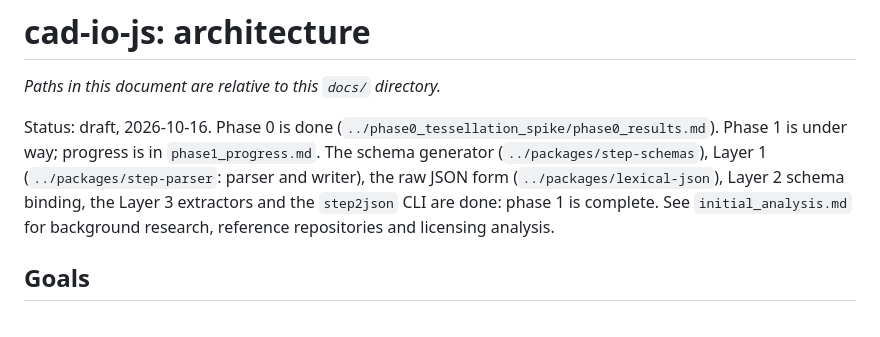
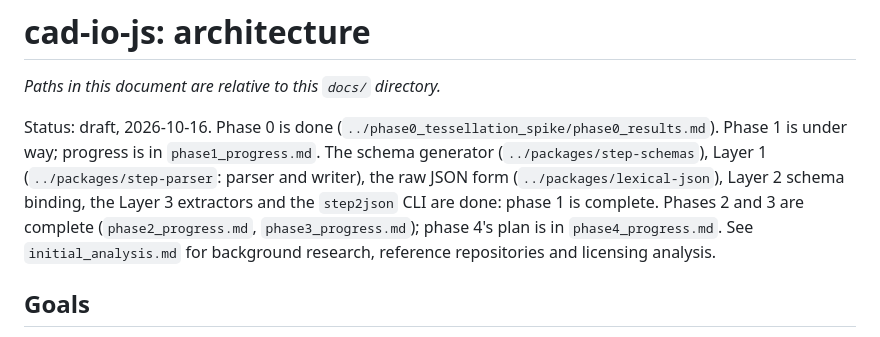
Before and after one commit to martyvona/cad-io-js, a Markdown page: docs/architecture.md, the part around the change. Rendered like a GitHub page.

```diff
--- a/docs/architecture.md
+++ b/docs/architecture.md
@@ -2,7 +2,7 @@
 
 *Paths in this document are relative to this `docs/` directory.*
 
-Status: draft, 2026-10-16. Phase 0 is done (`../phase0_tessellation_spike/phase0_results.md`). Phase 1 is under way; progress is in `phase1_progress.md`. The schema generator (`../packages/step-schemas`), Layer 1 (`../packages/step-parser`: parser and writer), the raw JSON form (`../packages/lexical-json`), Layer 2 schema binding, the Layer 3 extractors and the `step2json` CLI are done: phase 1 is complete. See `initial_analysis.md` for background research, reference repositories and licensing analysis.
+Status: draft, 2026-10-16. Phase 0 is done (`../phase0_tessellation_spike/phase0_results.md`). Phase 1 is under way; progress is in `phase1_progress.md`. The schema generator (`../packages/step-schemas`), Layer 1 (`../packages/step-parser`: parser and writer), the raw JSON form (`../packages/lexical-json`), Layer 2 schema binding, the Layer 3 extractors and the `step2json` CLI are done: phase 1 is complete. Phases 2 and 3 are complete (`phase2_progress.md`, `phase3_progress.md`); phase 4's plan is in `phase4_progress.md`. See `initial_analysis.md` for background research, reference repositories and licensing analysis.
 
 ## Goals
 
```
Also changed, not shown: docs/phase4_progress.md (added, +50 -0 lines).
